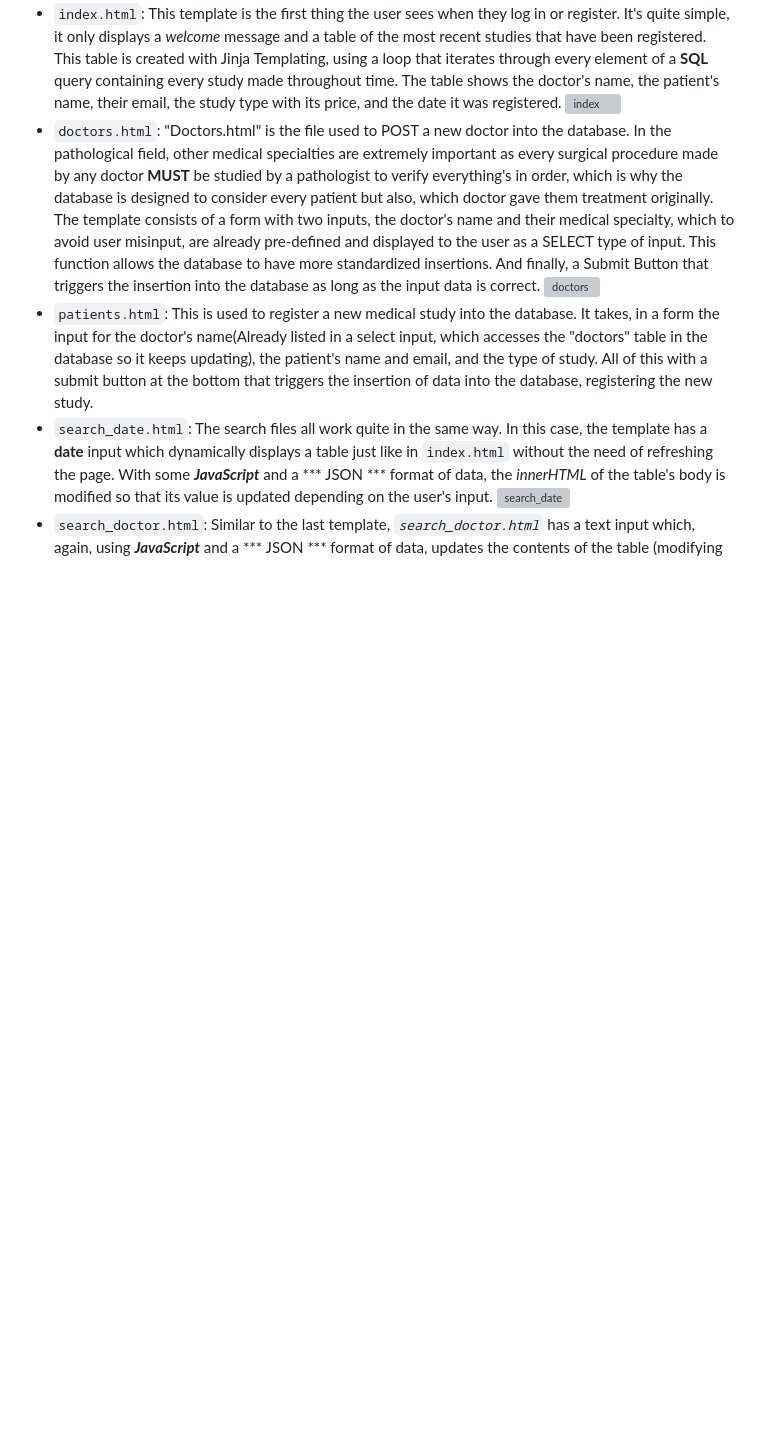
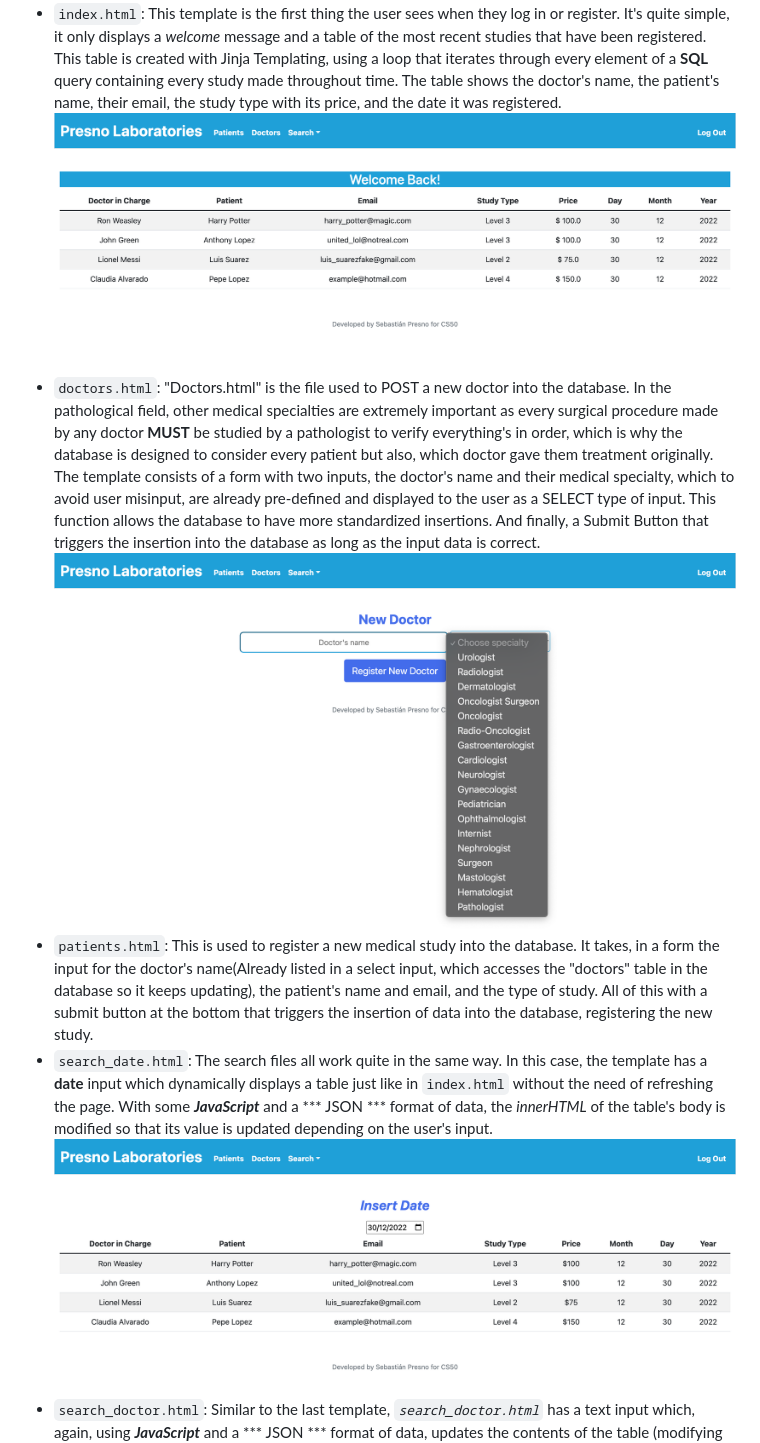
Before and after one commit to presno2112/MedRecords, a Markdown page: README.md, the part around the change printed below. Rendered like a GitHub page; blank space fills up the shorter version; grey boxes are pictures that could not be loaded.

```diff
--- a/README.md
+++ b/README.md
@@ -26,8 +26,8 @@ Afterwards, I created my `/templates` folder inside my project. Which was compos
 - `index.html`: This template is the first thing the user sees when they log in or register. It's quite simple, it only displays a *welcome* message and a table of the most recent studies that have been registered. This table is created with Jinja Templating, using a loop that iterates through every element of a **SQL** query containing every study made throughout time. The table shows the doctor's name, the patient's name, their email, the study type with its price, and the date it was registered.
-![index](/workspaces/93207034/project/screenshots/index_screenshot.png)
+![index](https://github.com/presno2112/MedRecords/blob/main/screenshots/index_screenshot.png)
 - `doctors.html`: "Doctors.html" is the file used to POST a new doctor into the database. In the pathological field, other medical specialties are extremely important as every surgical procedure made by any doctor **MUST** be studied by a pathologist to verify everything's in order, which is why the database is designed to consider every patient but also, which doctor gave them treatment originally. The template consists of a form with two inputs, the doctor's name and their medical specialty, which to avoid user misinput, are already pre-defined and displayed to the user as a SELECT type of input. This function allows the database to have more standardized insertions. And finally, a Submit Button that triggers the insertion into the database as long as the input data is correct.
-![doctors](/workspaces/93207034/project/screenshots/doctors_screenshot.png "doctor template")
+![doctors](https://github.com/presno2112/MedRecords/blob/main/screenshots/doctors_screenshot.png)
 - `patients.html`: This is used to register a new medical study into the database. It takes, in a form the input for the doctor's name(Already listed in a select input, which accesses the "doctors" table in the database so it keeps updating), the patient's name and email, and the type of study. All of this with a submit button at the bottom that triggers the insertion of data into the database, registering the new study.
 - `search_date.html`: The search files all work quite in the same way. In this case, the template has a **date** input which dynamically displays a table just like in `index.html` without the need of refreshing the page. With some ***JavaScript*** and a *** JSON *** format of data, the *innerHTML* of the table's body is modified so that its value is updated depending on the user's input.
-![search_date](/workspaces/93207034/project/screenshots/search_nameScreenshot.png)
+![search_date](https://github.com/presno2112/MedRecords/blob/main/screenshots/search_nameScreenshot.png)
 - `search_doctor.html`: Similar to the last template, *`search_doctor.html`* has a text input which, again, using ***JavaScript*** and a *** JSON *** format of data, updates the contents of the table (modifying the innerHTML) according to what the user types in. It looks like this initially:
```
Also changed, not shown: other parts of README.md (+9 -8 lines).
